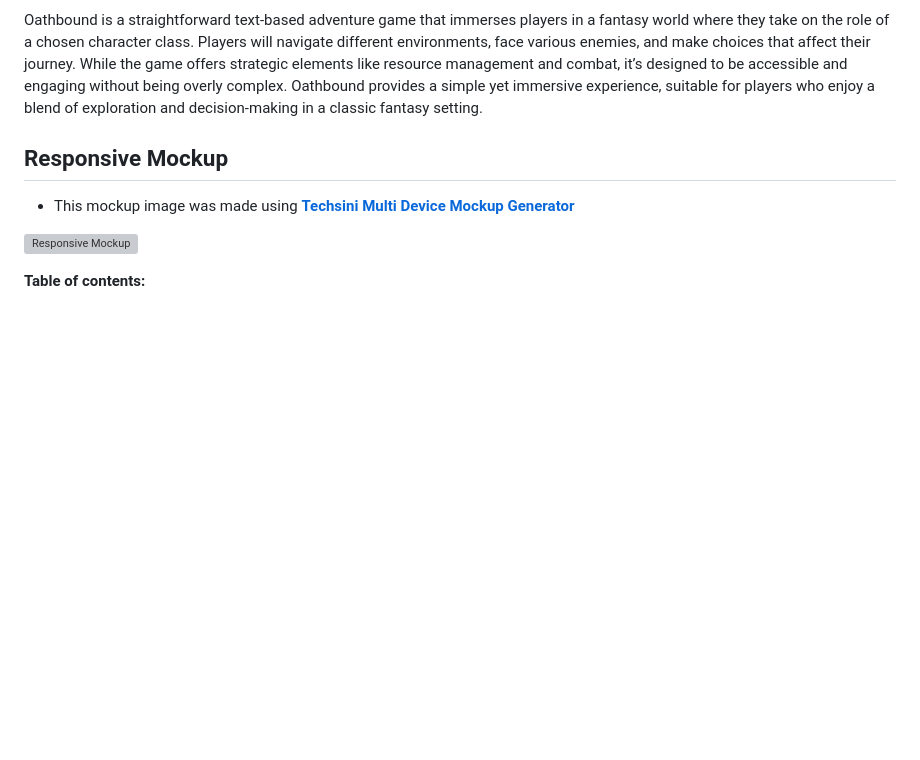
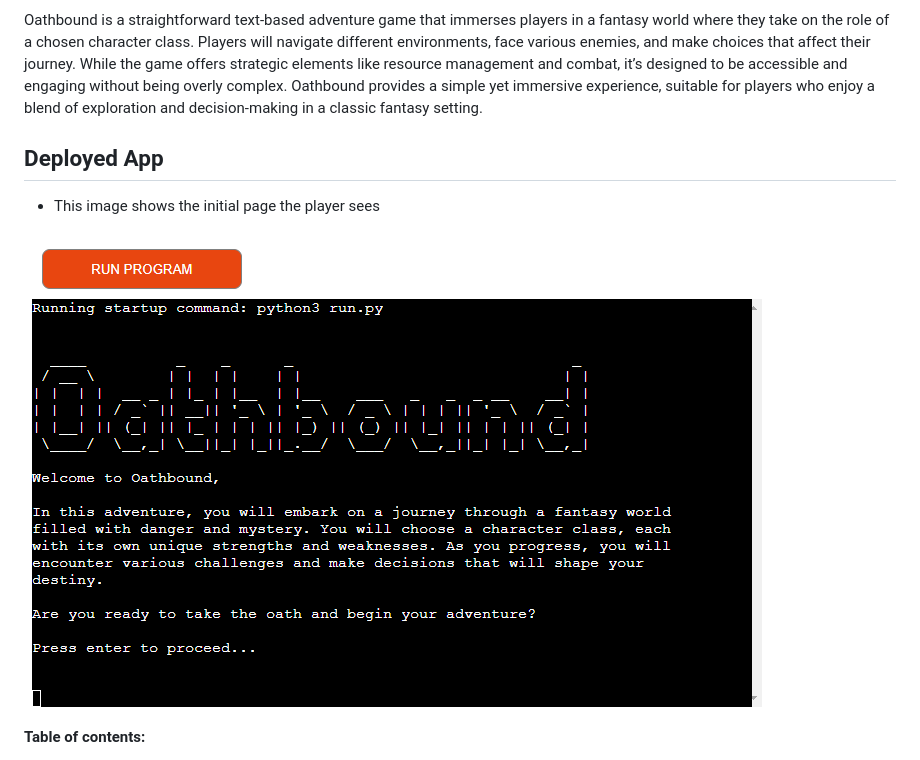
Before and after one commit to Shlackka/Oathbound, a Markdown page: README.md, the part around the change. Drawn GitHub-style; pictures changed too: assets/images/readme/deployed-app.png (added); blank space fills up the shorter version; grey boxes are pictures that could not be loaded.

Commit message:
Add image of the deployed app to top of readme

```diff
--- a/README.md
+++ b/README.md
@@ -4,11 +4,11 @@ A link to the deployed app is **[here](https://oathbound-53135a23d9e9.herokuapp.
 
 Oathbound is a straightforward text-based adventure game that immerses players in a fantasy world where they take on the role of a chosen character class. Players will navigate different environments, face various enemies, and make choices that affect their journey. While the game offers strategic elements like resource management and combat, it’s designed to be accessible and engaging without being overly complex. Oathbound provides a simple yet immersive experience, suitable for players who enjoy a blend of exploration and decision-making in a classic fantasy setting.
 
-## Responsive Mockup
+## Deployed App
 
-  - This mockup image was made using **[Techsini Multi Device Mockup Generator](https://techsini.com/multi-mockup/)**
+  - This image shows the initial page the player sees
 
-![Responsive Mockup](assets/images/readme/guess-the-god-mockup.png)
+![Deployed App](assets/images/readme/deployed-app.png)
 
 **Table of contents:**
 
```
